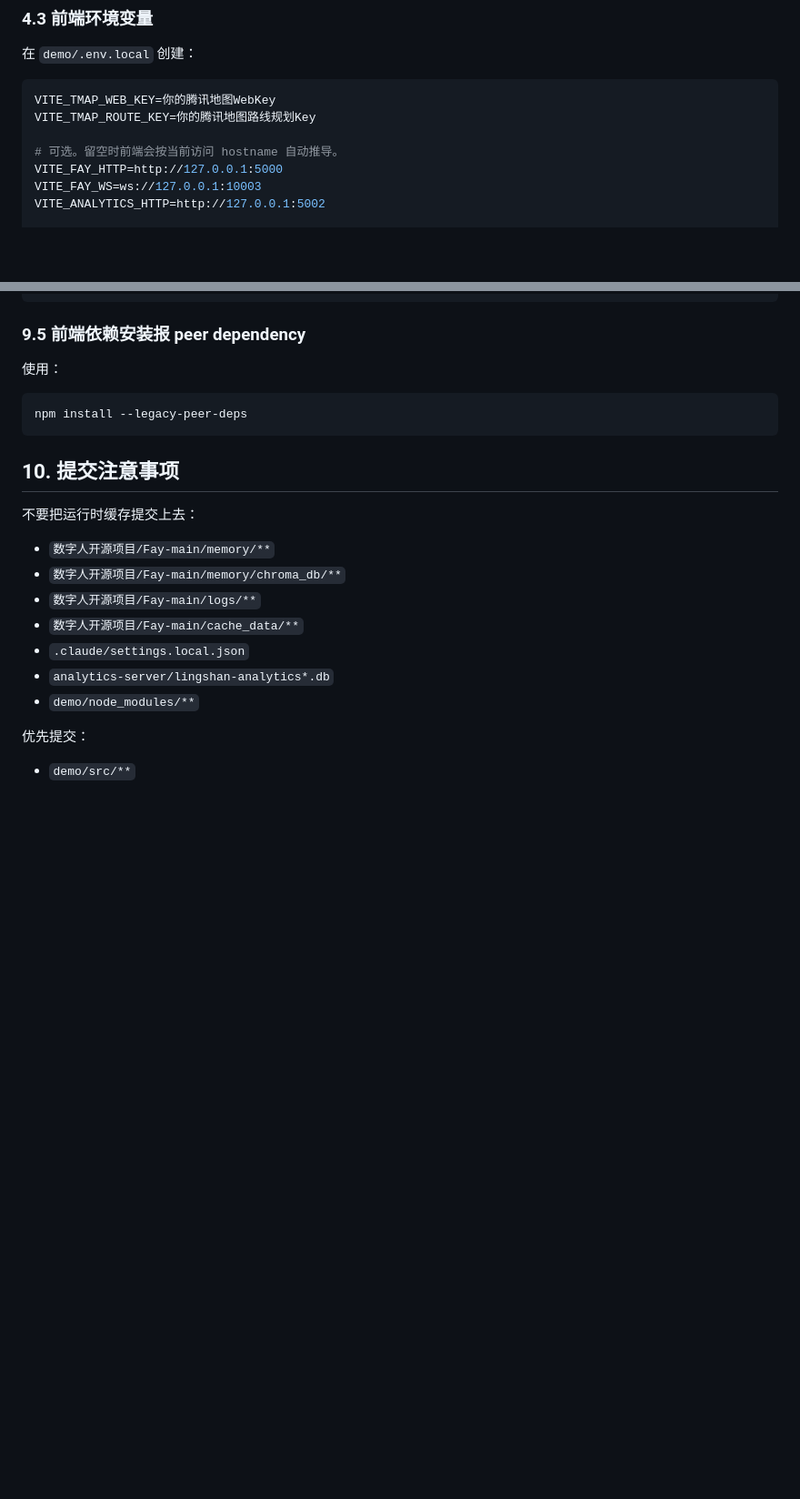
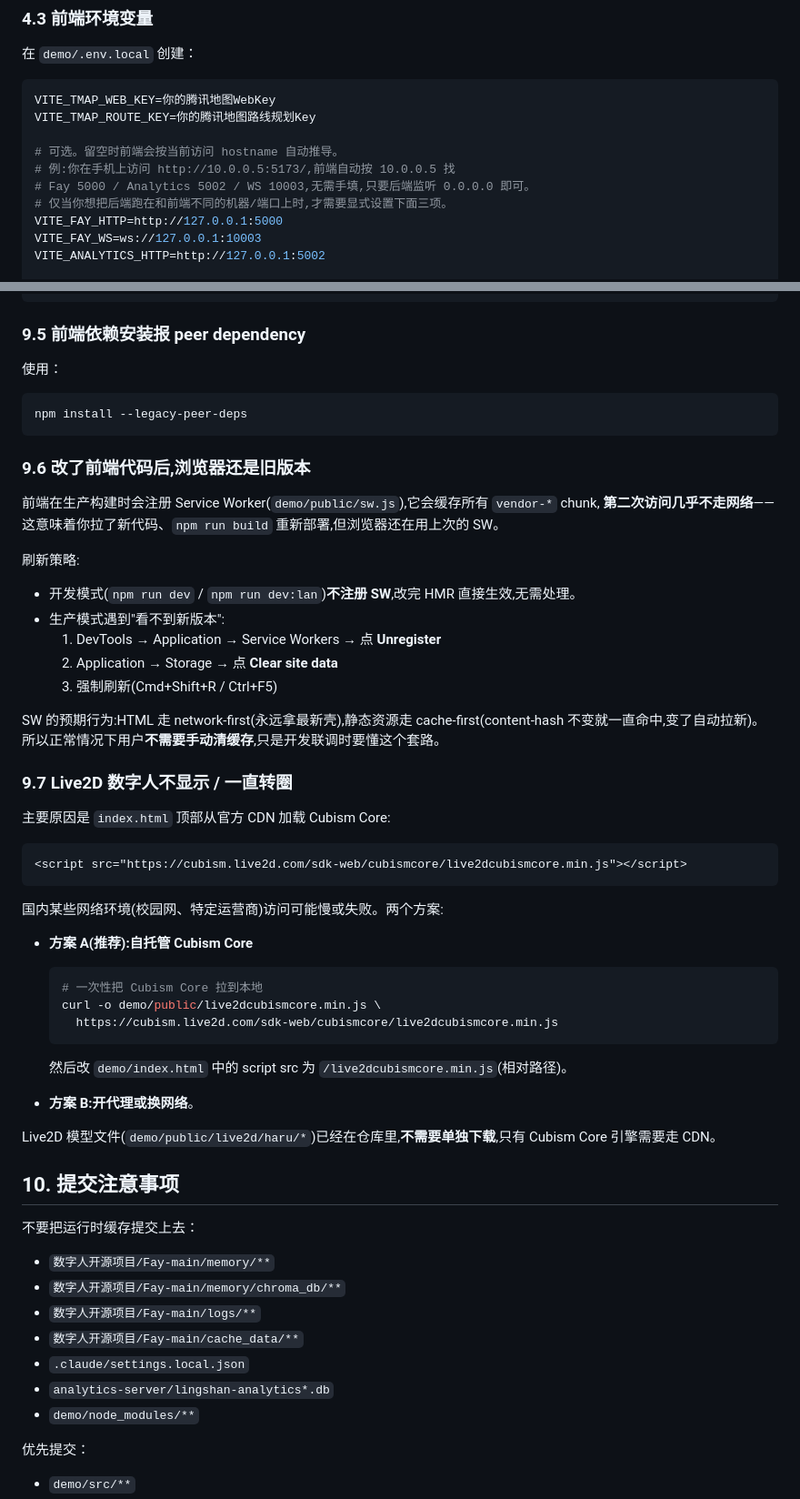
Before and after one commit to talohui/digital_man, a Markdown page: SETUP.md, 2 parts joined by grey strips. Shown at 91% size. Rendered like a GitHub page; blank space fills up the shorter version.

Commit message:
docs: SETUP.md 补 SW/CDN 兜底与 runtimeConfig 自动推导说明
- §4.3 加注:留空 VITE_FAY_HTTP 时前端按 hostname 自动推导,手机访问
  电脑 LAN IP:5173 即可自动连后端,无需手填 env
- §9.6 新增:Service Worker 在 dev 模式不注册,生产模式遇到"看不到新版本"
  时的清理顺序(Unregister / Clear site data / 硬刷)
- §9.7 新增:Live2D 转圈通常是 Cubism Core CDN 被墙,给出自托管方案

Co-Authored-By: Claude Opus 4.7 <noreply@anthropic.com>

````diff
--- a/SETUP.md
+++ b/SETUP.md
@@ -164,6 +164,9 @@ VITE_TMAP_WEB_KEY=你的腾讯地图WebKey
 VITE_TMAP_ROUTE_KEY=你的腾讯地图路线规划Key
 
 # 可选。留空时前端会按当前访问 hostname 自动推导。
+# 例:你在手机上访问 http://10.0.0.5:5173/,前端自动按 10.0.0.5 找
+# Fay 5000 / Analytics 5002 / WS 10003,无需手填,只要后端监听 0.0.0.0 即可。
+# 仅当你想把后端跑在和前端不同的机器/端口上时,才需要显式设置下面三项。
 VITE_FAY_HTTP=http://127.0.0.1:5000
 VITE_FAY_WS=ws://127.0.0.1:10003
 VITE_ANALYTICS_HTTP=http://127.0.0.1:5002
@@ -446,6 +449,45 @@ taskkill /F /IM python.exe
 npm install --legacy-peer-deps
 ```
 
+### 9.6 改了前端代码后,浏览器还是旧版本
+
+前端在生产构建时会注册 Service Worker(`demo/public/sw.js`),它会缓存所有 `vendor-*` chunk,
+**第二次访问几乎不走网络**——这意味着你拉了新代码、`npm run build` 重新部署,但浏览器还在用上次的 SW。
+
+刷新策略:
+
+- 开发模式(`npm run dev` / `npm run dev:lan`)**不注册 SW**,改完 HMR 直接生效,无需处理。
+- 生产模式遇到"看不到新版本":
+  1. DevTools → Application → Service Workers → 点 **Unregister**
+  2. Application → Storage → 点 **Clear site data**
+  3. 强制刷新(Cmd+Shift+R / Ctrl+F5)
+
+SW 的预期行为:HTML 走 network-first(永远拿最新壳),静态资源走 cache-first(content-hash 不变就一直命中,变了自动拉新)。所以正常情况下用户**不需要手动清缓存**,只是开发联调时要懂这个套路。
+
+### 9.7 Live2D 数字人不显示 / 一直转圈
+
+主要原因是 `index.html` 顶部从官方 CDN 加载 Cubism Core:
+
+```html
+<script src="https://cubism.live2d.com/sdk-web/cubismcore/live2dcubismcore.min.js"></script>
+```
+
+国内某些网络环境(校园网、特定运营商)访问可能慢或失败。两个方案:
+
+- **方案 A(推荐):自托管 Cubism Core**
+
+  ```bash
+  # 一次性把 Cubism Core 拉到本地
+  curl -o demo/public/live2dcubismcore.min.js \
+    https://cubism.live2d.com/sdk-web/cubismcore/live2dcubismcore.min.js
+  ```
+
+  然后改 `demo/index.html` 中的 script src 为 `/live2dcubismcore.min.js`(相对路径)。
+
+- **方案 B:开代理或换网络**。
+
+Live2D 模型文件(`demo/public/live2d/haru/*`)已经在仓库里,**不需要单独下载**,只有 Cubism Core 引擎需要走 CDN。
+
 ## 10. 提交注意事项
 
 不要把运行时缓存提交上去：
````
